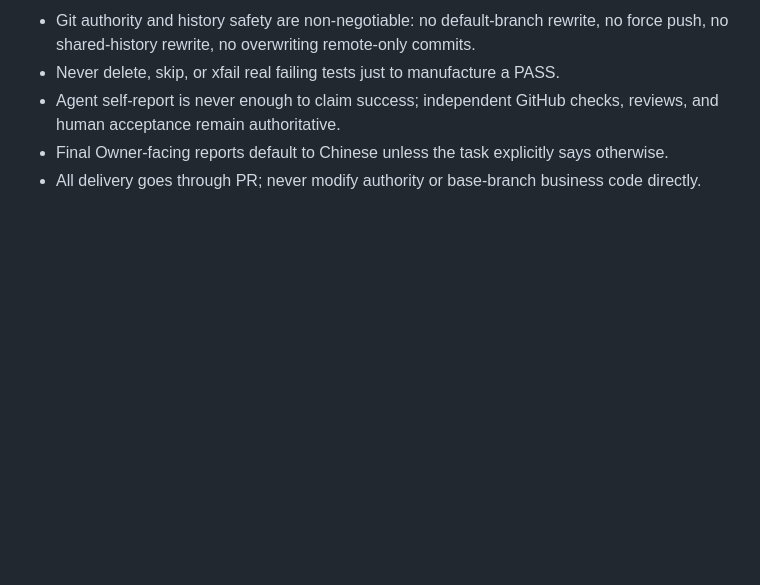
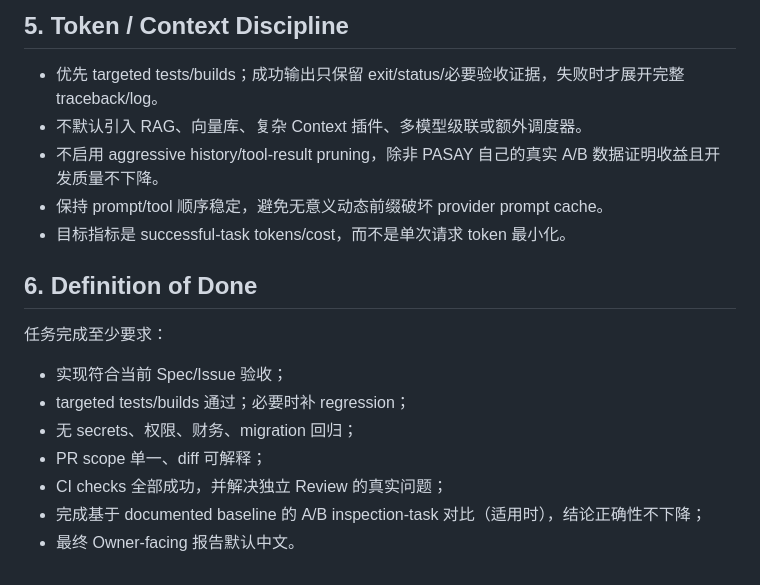
Before and after one commit to jhackuy/pasay-pm, a Markdown page: AGENTS.md, the part around one of its changes. GitHub-like rendering; blank space fills up the shorter version.

```diff
--- a/AGENTS.md
+++ b/AGENTS.md
@@ -54,6 +60,19 @@ SOLO 会话启动时按以下顺序加载上下文（**本文件 = 最高权威
 
-- Git authority and history safety are non-negotiable: no default-branch rewrite, no force push, no shared-history rewrite, no overwriting remote-only commits.
-- Never delete, skip, or xfail real failing tests just to manufacture a PASS.
-- Agent self-report is never enough to claim success; independent GitHub checks, reviews, and human acceptance remain authoritative.
-- Final Owner-facing reports default to Chinese unless the task explicitly says otherwise.
-- All delivery goes through PR; never modify authority or base-branch business code directly.
+## 5. Token / Context Discipline
+
+- 优先 targeted tests/builds；成功输出只保留 exit/status/必要验收证据，失败时才展开完整 traceback/log。
+- 不默认引入 RAG、向量库、复杂 Context 插件、多模型级联或额外调度器。
+- 不启用 aggressive history/tool-result pruning，除非 PASAY 自己的真实 A/B 数据证明收益且开发质量不下降。
+- 保持 prompt/tool 顺序稳定，避免无意义动态前缀破坏 provider prompt cache。
+- 目标指标是 successful-task tokens/cost，而不是单次请求 token 最小化。
+
+## 6. Definition of Done
+
+任务完成至少要求：
+- 实现符合当前 Spec/Issue 验收；
+- targeted tests/builds 通过；必要时补 regression；
+- 无 secrets、权限、财务、migration 回归；
+- PR scope 单一、diff 可解释；
+- CI checks 全部成功，并解决独立 Review 的真实问题；
+- 完成基于 documented baseline 的 A/B inspection-task 对比（适用时），结论正确性不下降；
+- 最终 Owner-facing 报告默认中文。
```
Also changed, not shown: other parts of AGENTS.md (+44 -38 lines).
